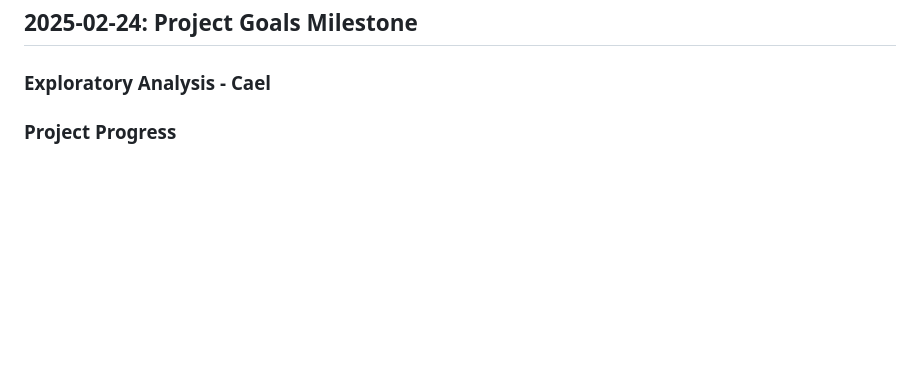
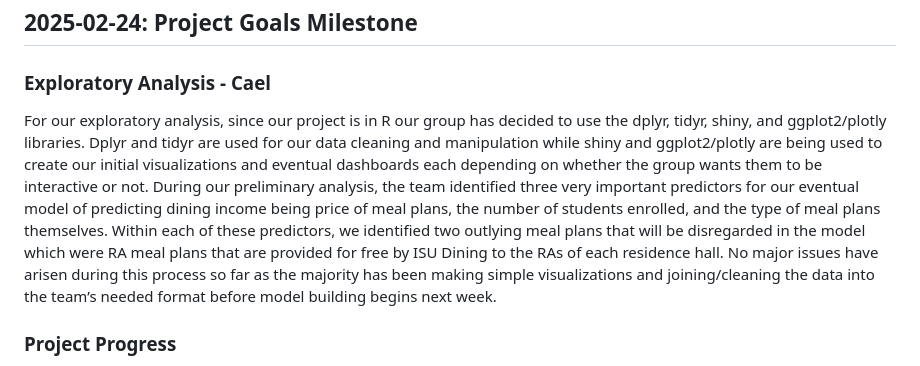
Before and after one commit to aawyatt/DS4010_E, a Markdown page: MILESTONE.md, the part around the change. Rendered like a GitHub page; blank space fills up the shorter version.

Commit message:
Exploratory Analysis

```diff
--- a/MILESTONE.md
+++ b/MILESTONE.md
@@ -16,6 +16,7 @@ Our team, the Statistical Superstars, are currently in line with regard to the g
 ## 2025-02-24: Project Goals Milestone
 
 ### Exploratory Analysis - Cael
+For our exploratory analysis, since our project is in R our group has decided to use the dplyr, tidyr, shiny, and ggplot2/plotly libraries.  Dplyr and tidyr are used for our data cleaning and manipulation while shiny and ggplot2/plotly are being used to create our initial visualizations and eventual dashboards each depending on whether the group wants them to be interactive or not. During our preliminary analysis, the team identified three very important predictors for our eventual model of predicting dining income being price of meal plans, the number of students enrolled, and the type of meal plans themselves. Within each of these predictors, we identified two outlying meal plans that will be disregarded in the model which were RA meal plans that are provided for free by ISU Dining to the RAs of each residence hall. No major issues have arisen during this process so far as the majority has been making simple visualizations and joining/cleaning the data into the team’s needed format before model building begins next week.
 
 ### Project Progress
 Our team has been working on the initial explanatory phase this week. We have collected all the data we need for now and have started transforming the data to easily bindable formats and standardized the naming conventions to be consistent among the datasets. We have also started our initial explanatory graphs and tables to understand the distribution of the various variables(meal plan and housing location). We have also scrapped some data from Reddit about reviews for various dining halls. We conducted an online Snapchat survey to get the personal preference ranking for the dining halls. All the team members have got the data in their local r studio and connected to the GitHub repo. We have also started testing and creating some dashboard models in R shiny to get some hands-on practice. As a team, we have found an effective way of allocating tasks and ensuring they are done on time by communicating through our Teams channel with updates. We have also decided on some research questions of interest to us. We have decided to move forward to the modeling phase next week, so we are planning to get suggestions from each member for the models they are suggesting and evaluate their efficiency.
```
